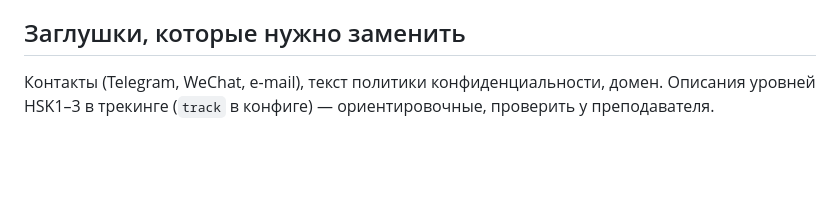
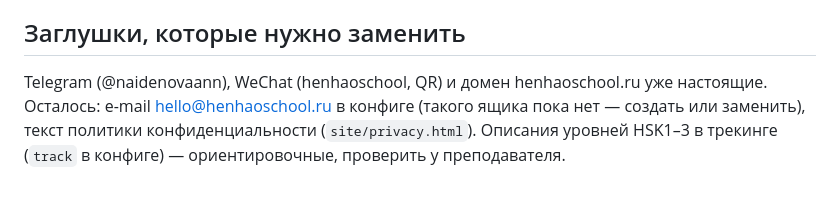
Before and after one commit to anna3naidenova-debug/henhao, a Markdown page: README.md, the part around the change. Drawn GitHub-style; blank space fills up the shorter version.

Commit message:
README: какие заглушки остались

```diff
--- a/README.md
+++ b/README.md
@@ -75,4 +75,4 @@ python3 tools/subset_fonts.py
 
 ## Заглушки, которые нужно заменить
 
-Контакты (Telegram, WeChat, e-mail), текст политики конфиденциальности, домен. Описания уровней HSK1–3 в трекинге (`track` в конфиге) — ориентировочные, проверить у преподавателя.
+Telegram (@naidenovaann), WeChat (henhaoschool, QR) и домен henhaoschool.ru уже настоящие. Осталось: e-mail hello@henhaoschool.ru в конфиге (такого ящика пока нет — создать или заменить), текст политики конфиденциальности (`site/privacy.html`). Описания уровней HSK1–3 в трекинге (`track` в конфиге) — ориентировочные, проверить у преподавателя.
```
